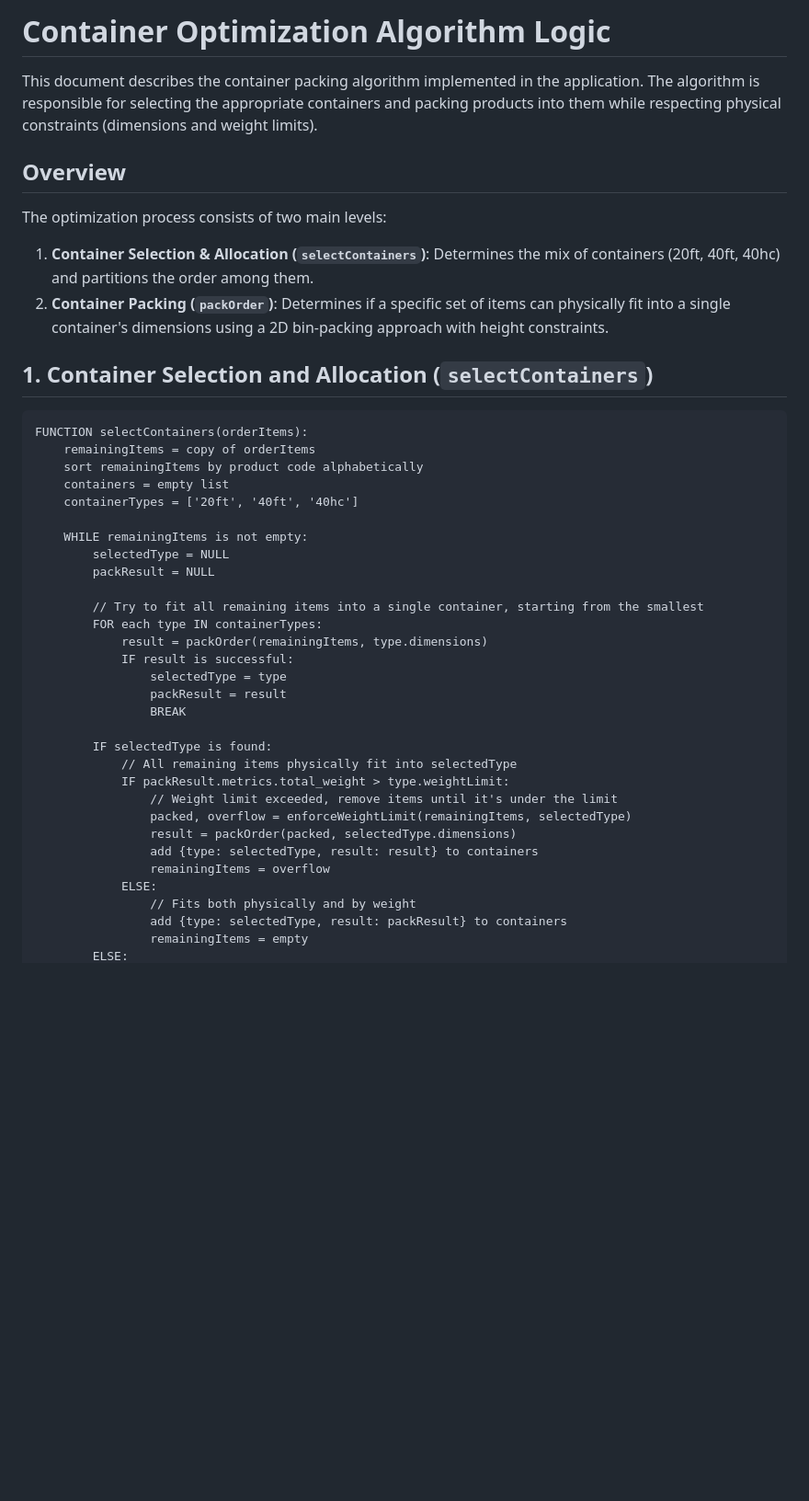
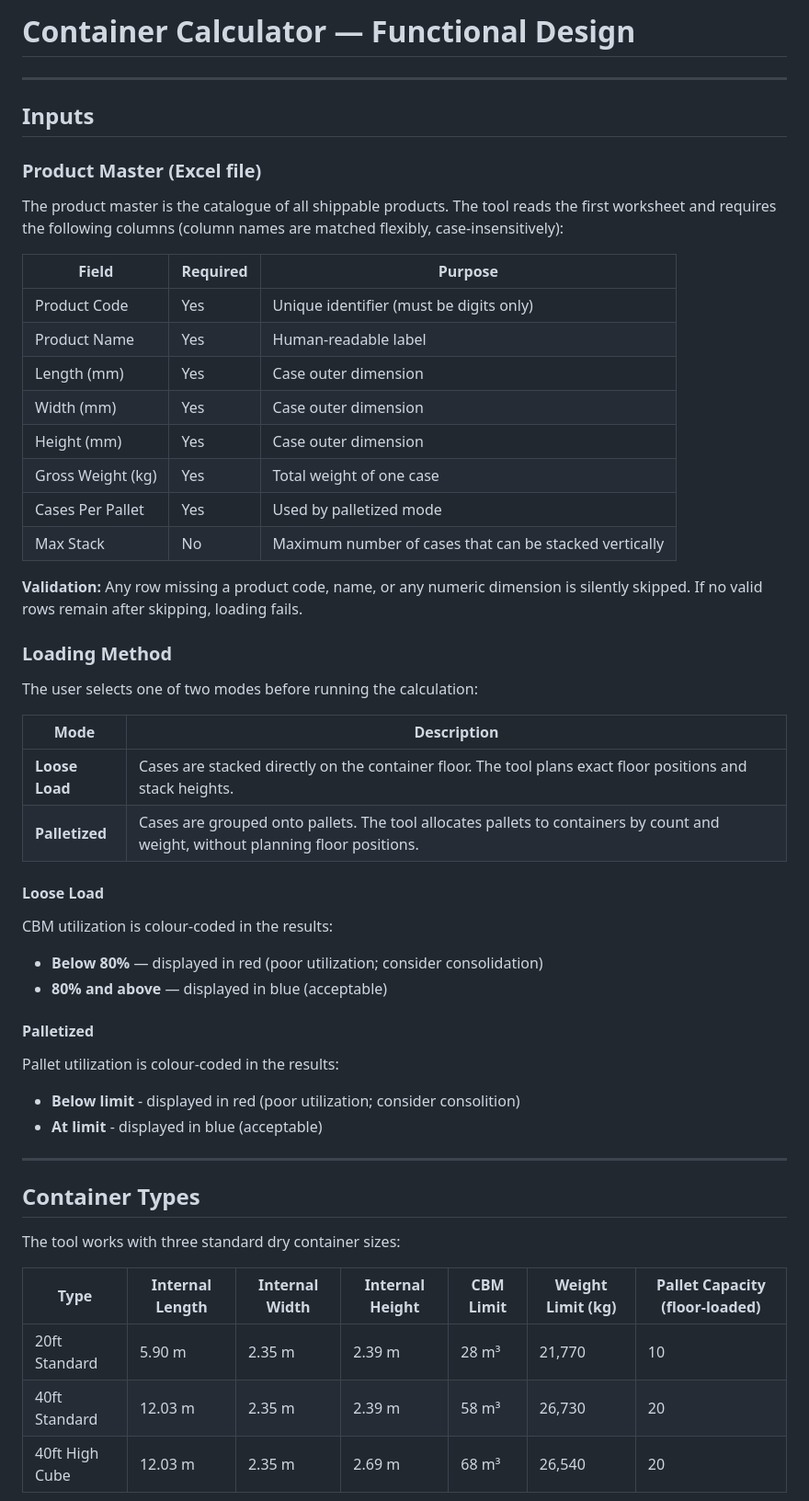
Before and after one commit to aaroncwt/container-optimizer, a Markdown page: readme.md, the part around one of its changes. Shown at 92% size. Rendered like a GitHub page; blank space fills up the shorter version.

````diff
--- a/readme.md
+++ b/readme.md
@@ -1,42 +1,56 @@
-# Container Optimization Algorithm Logic
+# Container Calculator — Functional Design
 
-This document describes the container packing algorithm implemented in the application. The algorithm is responsible for selecting the appropriate containers and packing products into them while respecting physical constraints (dimensions and weight limits).
+---
 
-## Overview
-The optimization process consists of two main levels:
-1. **Container Selection & Allocation (`selectContainers`)**: Determines the mix of containers (20ft, 40ft, 40hc) and partitions the order among them.
-2. **Container Packing (`packOrder`)**: Determines if a specific set of items can physically fit into a single container's dimensions using a 2D bin-packing approach with height constraints.
+## Inputs
 
-## 1. Container Selection and Allocation (`selectContainers`)
+### Product Master (Excel file)
 
-```text
-FUNCTION selectContainers(orderItems):
-    remainingItems = copy of orderItems
-    sort remainingItems by product code alphabetically
-    containers = empty list
-    containerTypes = ['20ft', '40ft', '40hc']
+The product master is the catalogue of all shippable products. The tool reads the first worksheet and requires the following columns (column names are matched flexibly, case-insensitively):
 
-    WHILE remainingItems is not empty:
-        selectedType = NULL
-        packResult = NULL
+| Field | Required | Purpose |
+|---|---|---|
+| Product Code | Yes | Unique identifier (must be digits only) |
+| Product Name | Yes | Human-readable label |
+| Length (mm) | Yes | Case outer dimension |
+| Width (mm) | Yes | Case outer dimension |
+| Height (mm) | Yes | Case outer dimension |
+| Gross Weight (kg) | Yes | Total weight of one case |
+| Cases Per Pallet | Yes | Used by palletized mode |
+| Max Stack | No | Maximum number of cases that can be stacked vertically |
 
-        // Try to fit all remaining items into a single container, starting from the smallest
-        FOR each type IN containerTypes:
-            result = packOrder(remainingItems, type.dimensions)
-            IF result is successful:
-                selectedType = type
-                packResult = result
-                BREAK
+**Validation:** Any row missing a product code, name, or any numeric dimension is silently skipped. If no valid rows remain after skipping, loading fails.
 
-        IF selectedType is found:
-            // All remaining items physically fit into selectedType
-            IF packResult.metrics.total_weight > type.weightLimit:
-                // Weight limit exceeded, remove items until it's under the limit
-                packed, overflow = enforceWeightLimit(remainingItems, selectedType)
-                result = packOrder(packed, selectedType.dimensions)
-                add {type: selectedType, result: result} to containers
-                remainingItems = overflow
-            ELSE:
-                // Fits both physically and by weight
-                add {type: selectedType, result: packResult} to containers
-                remainingItems = empty
+
+
+### Loading Method
+
+The user selects one of two modes before running the calculation:
+
+| Mode | Description |
+|---|---|
+| **Loose Load** | Cases are stacked directly on the container floor. The tool plans exact floor positions and stack heights. |
+| **Palletized** | Cases are grouped onto pallets. The tool allocates pallets to containers by count and weight, without planning floor positions. |
+
+#### Loose Load
+CBM utilization is colour-coded in the results:
+- **Below 80%** — displayed in red (poor utilization; consider consolidation)
+- **80% and above** — displayed in blue (acceptable)
+
+#### Palletized
+Pallet utilization is colour-coded in the results:
+- **Below limit** - displayed in red (poor utilization; consider consolition)
+- **At limit** - displayed in blue (acceptable)
+
+---
+
+## Container Types
+
+The tool works with three standard dry container sizes:
+
+| Type | Internal Length | Internal Width | Internal Height | CBM Limit | Weight Limit (kg) | Pallet Capacity (floor-loaded) |
+|---|---|---|---|---|---|---|
+| 20ft Standard | 5.90 m | 2.35 m | 2.39 m | 28 m³ | 21,770 | 10 |
+| 40ft Standard | 12.03 m | 2.35 m | 2.39 m | 58 m³ | 26,730 | 20 |
+| 40ft High Cube | 12.03 m | 2.35 m | 2.69 m | 68 m³ | 26,540 | 20 |
+
````
Also changed, not shown: other parts of readme.md (+156 -159 lines), diagrams.md (deleted).
